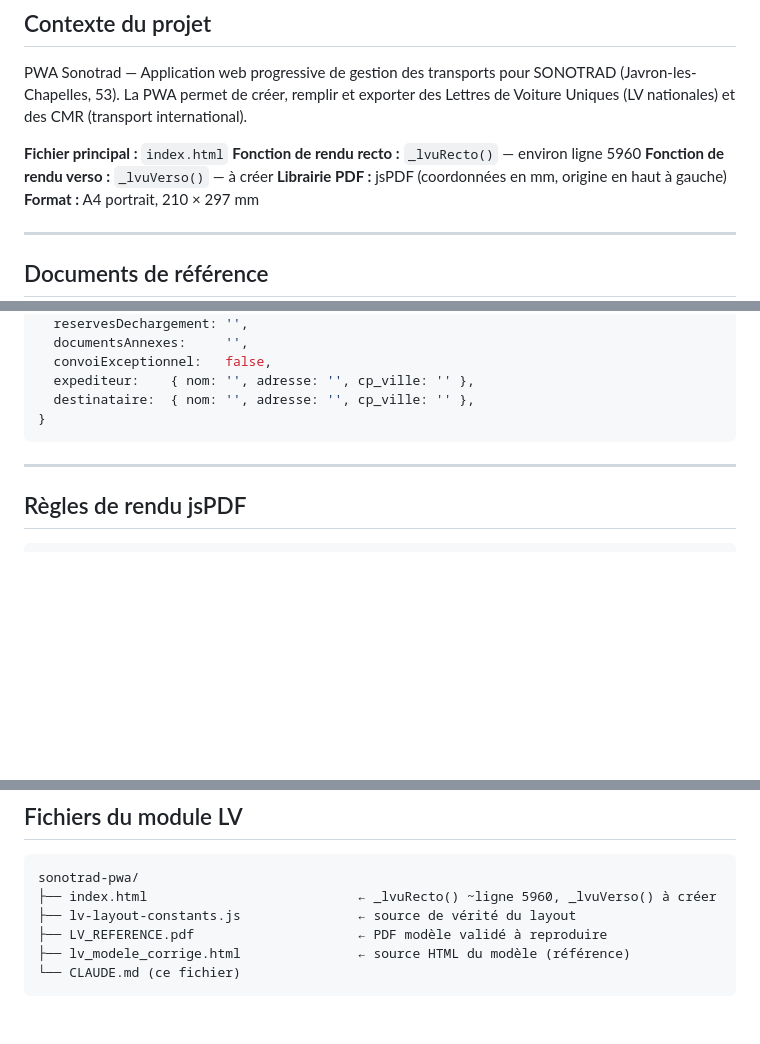
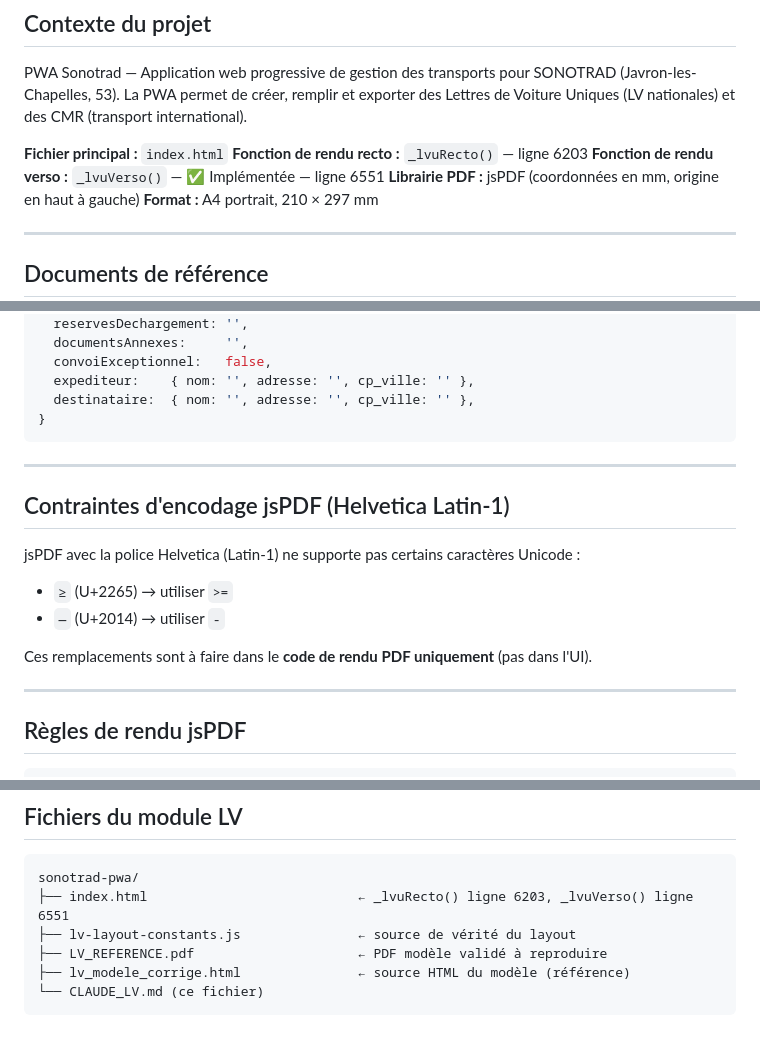
Before and after one commit to hugmsg/sonotrad-pwa, a Markdown page: CLAUDE_LV.md, 3 parts joined by grey strips. Rendered like a GitHub page; blank space fills up the shorter version.

Commit message:
docs(lv): mise à jour CLAUDE_LV.md — verso implémenté + encodage jsPDF
_lvuVerso() est faite (ligne 6551), _lvuRecto() corrigée (ligne 6203).
Ajout contrainte encoding Helvetica Latin-1 (>= et - à la place de ≥ et —).

Co-Authored-By: Claude Sonnet 4.6 <noreply@anthropic.com>

````diff
--- a/CLAUDE_LV.md
+++ b/CLAUDE_LV.md
@@ -6,8 +6,8 @@ PWA Sonotrad — Application web progressive de gestion des transports pour SONO
 La PWA permet de créer, remplir et exporter des Lettres de Voiture Uniques (LV nationales) et des CMR (transport international).
 
 **Fichier principal :** `index.html`
-**Fonction de rendu recto :** `_lvuRecto()` — environ ligne 5960
-**Fonction de rendu verso :** `_lvuVerso()` — à créer
+**Fonction de rendu recto :** `_lvuRecto()` — ligne 6203
+**Fonction de rendu verso :** `_lvuVerso()` — ✅ Implémentée — ligne 6551
 **Librairie PDF :** jsPDF (coordonnées en mm, origine en haut à gauche)
 **Format :** A4 portrait, 210 × 297 mm
 
@@ -296,6 +296,16 @@ lvData = {
 
 ---
 
+## Contraintes d'encodage jsPDF (Helvetica Latin-1)
+
+jsPDF avec la police Helvetica (Latin-1) ne supporte pas certains caractères Unicode :
+- `≥` (U+2265) → utiliser `>=`
+- `—` (U+2014) → utiliser `-`
+
+Ces remplacements sont à faire dans le **code de rendu PDF uniquement** (pas dans l'UI).
+
+---
+
 ## Règles de rendu jsPDF
 
 ```javascript
@@ -373,9 +383,9 @@ Même si la case INTERNATIONALE n'est pas cochée, l'étiquette "CMR" doit appar
 
 ```
 sonotrad-pwa/
-├── index.html                           ← _lvuRecto() ~ligne 5960, _lvuVerso() à créer
+├── index.html                           ← _lvuRecto() ligne 6203, _lvuVerso() ligne 6551
 ├── lv-layout-constants.js               ← source de vérité du layout
 ├── LV_REFERENCE.pdf                     ← PDF modèle validé à reproduire
 ├── lv_modele_corrige.html               ← source HTML du modèle (référence)
-└── CLAUDE.md (ce fichier)
+└── CLAUDE_LV.md (ce fichier)
 ```
````
